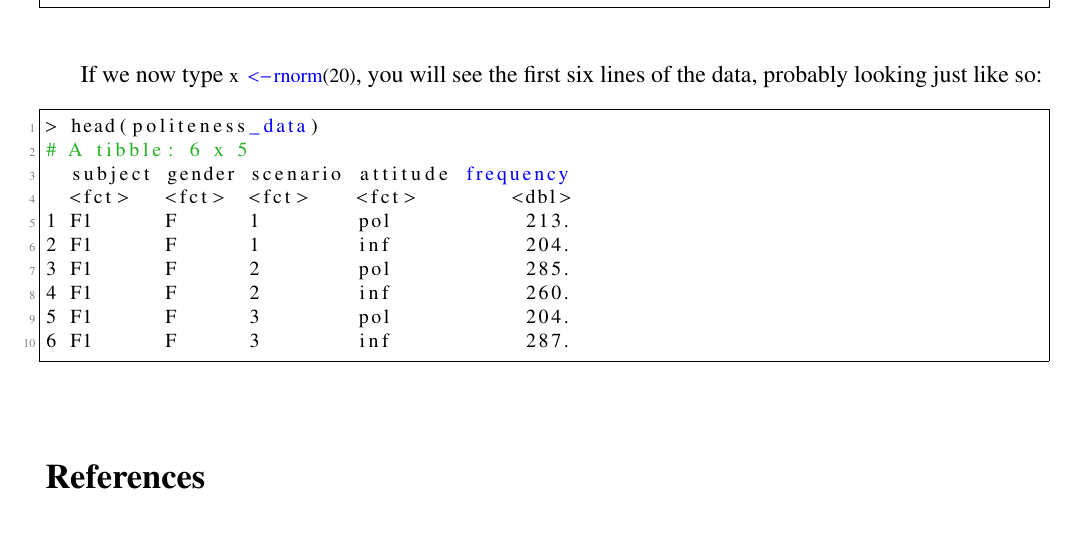
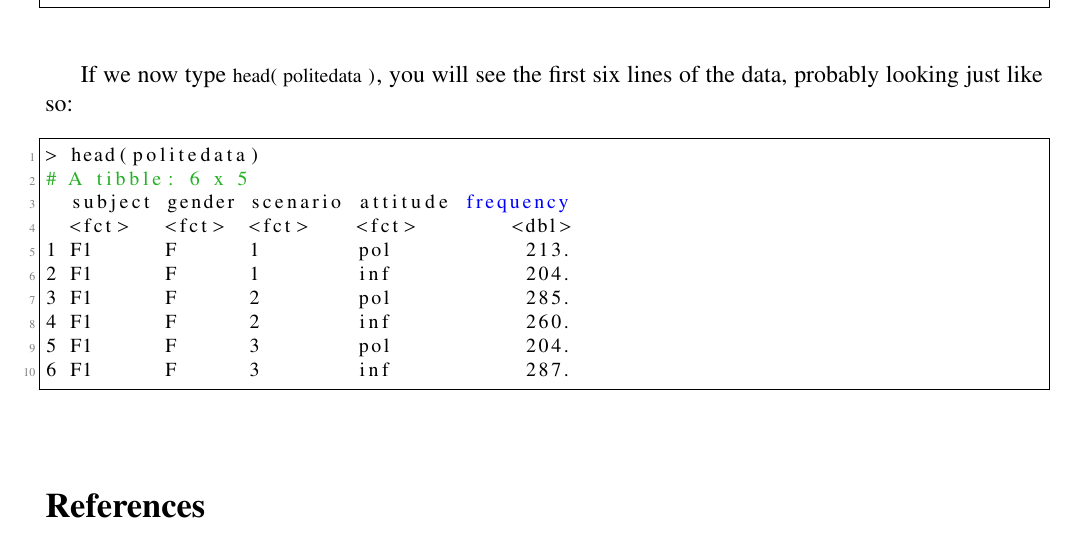
Before and after one commit to michael-franke/bayes_mixed_regression_tutorial, a LaTeX paper (text/bmr_tutorial.tex): part of page 2 of 2, cut so that both start at the same text. Compiled offline with pdfLaTeX.

Commit message:
playing with layout

```diff
--- a/text/bmr_tutorial.tex
+++ b/text/bmr_tutorial.tex
@@ -121,12 +121,12 @@ The tutorial by Bodo \citet{Winter2013:Linear-models-a} uses data from a paper o
 \end{lstlisting}
 
-If we now type \ri{x <- rnorm(20)}, you will see the first six lines of the data, probably looking just like so:
+If we now type \ri{head(politedata)}, you will see the first six lines of the data, probably looking just like so:
 
 \medskip
 
 
 \begin{rc}
-> head(politeness_data)
+> head(politedata)
 # A tibble: 6 x 5
   subject gender scenario attitude frequency
   <fct>   <fct>  <fct>    <fct>        <dbl>
```
Also changed, not shown: text/bmr_tutorial.tex (4 more changed lines).
